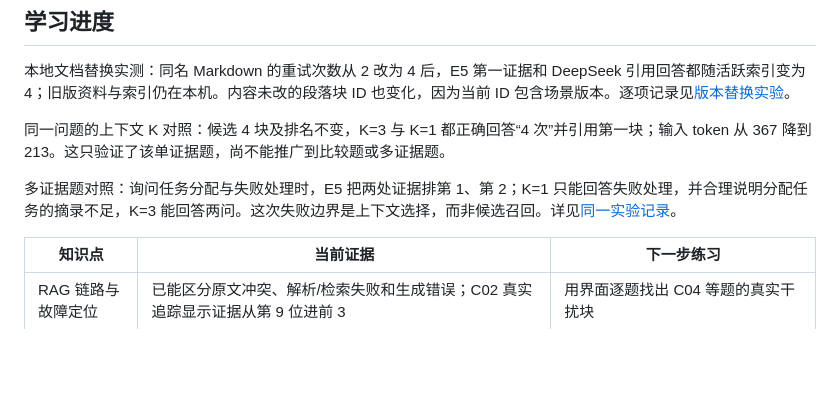
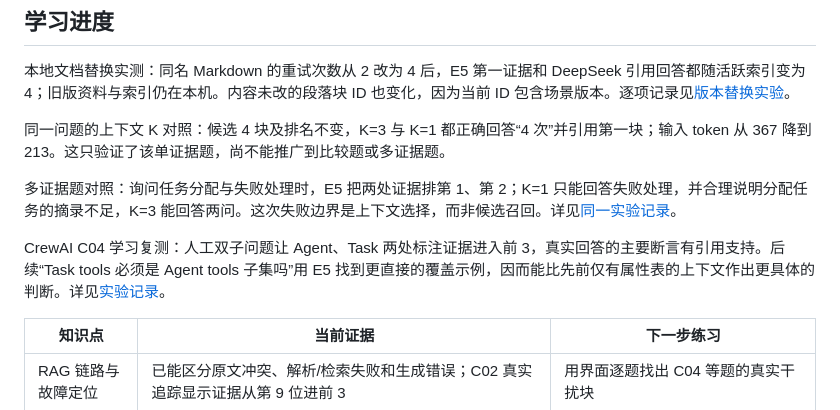
Before and after one commit to mingyuzi123/RAG, a Markdown page: PROGRESS.md, the part around the change. GitHub-like rendering; blank space fills up the shorter version.

```diff
--- a/PROGRESS.md
+++ b/PROGRESS.md
@@ -33,6 +33,8 @@ CrewAI 初期答案核验抽样：C02 三个预期要点及主要引用得到所
 
 多证据题对照：询问任务分配与失败处理时，E5 把两处证据排第 1、第 2；K=1 只能回答失败处理，并合理说明分配任务的摘录不足，K=3 能回答两问。这次失败边界是上下文选择，而非候选召回。详见[同一实验记录](docs/LOCAL_DOC_VERSION_EXPERIMENT.md)。
 
+CrewAI C04 学习复测：人工双子问题让 Agent、Task 两处标注证据进入前 3，真实回答的主要断言有引用支持。后续“Task tools 必须是 Agent tools 子集吗”用 E5 找到更直接的覆盖示例，因而能比先前仅有属性表的上下文作出更具体的判断。详见[实验记录](reports/README.md)。
+
 | 知识点 | 当前证据 | 下一步练习 |
 | --- | --- | --- |
 | RAG 链路与故障定位 | 已能区分原文冲突、解析/检索失败和生成错误；C02 真实追踪显示证据从第 9 位进前 3 | 用界面逐题找出 C04 等题的真实干扰块 |
```
Also changed, not shown: docs/RAG_面试问答.md (+6 -0 lines), reports/README.md (+6 -0 lines).
